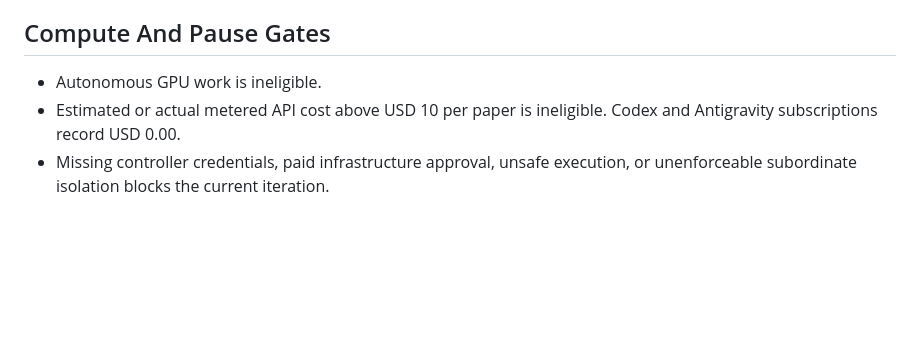
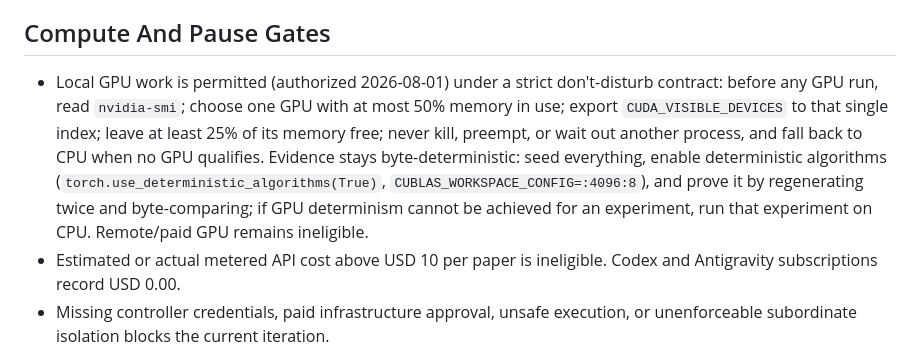
Before and after one commit to will-rice/icml-2026-reproductions, a Markdown page: skills/icml-repro-loop/SKILL.md, the part around the change. Drawn GitHub-style; blank space fills up the shorter version.

Commit message:
docs(skill): permit local GPU evidence runs under a don't-disturb contract
The 3090 sits idle and the RTX 6000 Ada has 45GB free while every
worker restricts itself to CPU, where fleet load made even tiny torch
runs 40x slower. Workers may now claim a single mostly-free GPU via
CUDA_VISIBLE_DEVICES with headroom limits and deterministic-algorithms
mode, falling back to CPU whenever determinism or headroom cannot be
met. Remote/paid GPU remains ineligible.

```diff
--- a/skills/icml-repro-loop/SKILL.md
+++ b/skills/icml-repro-loop/SKILL.md
@@ -137,7 +137,17 @@ Use these counters verbatim:
 
 ## Compute And Pause Gates
 
-- Autonomous GPU work is ineligible.
+- Local GPU work is permitted (authorized 2026-08-01) under a strict
+  don't-disturb contract: before any GPU run, read `nvidia-smi`; choose one
+  GPU with at most 50% memory in use; export `CUDA_VISIBLE_DEVICES` to that
+  single index; leave at least 25% of its memory free; never kill, preempt,
+  or wait out another process, and fall back to CPU when no GPU qualifies.
+  Evidence stays byte-deterministic: seed everything, enable deterministic
+  algorithms (`torch.use_deterministic_algorithms(True)`,
+  `CUBLAS_WORKSPACE_CONFIG=:4096:8`), and prove it by regenerating twice
+  and byte-comparing; if GPU determinism cannot be achieved for an
+  experiment, run that experiment on CPU. Remote/paid GPU remains
+  ineligible.
 - Estimated or actual metered API cost above USD 10 per paper is ineligible. Codex and Antigravity subscriptions record USD 0.00.
 - Missing controller credentials, paid infrastructure approval, unsafe execution, or unenforceable subordinate isolation blocks the current iteration.
 - Use fenced `transition-attempt` to persist nonempty `blocker` and
```
